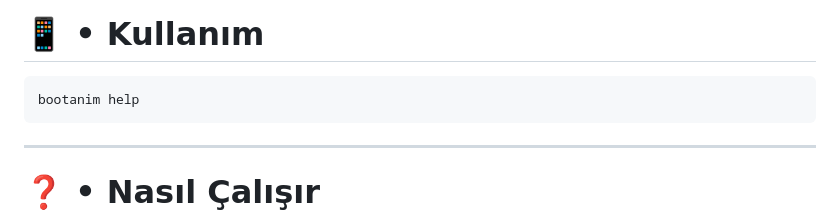
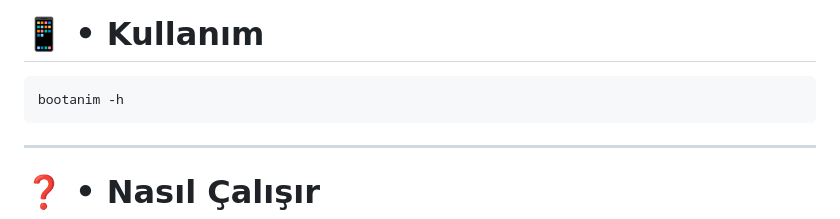
Before and after one commit to readonlynux/bootanimation-module, a Markdown page: README-tr.md, the part around the change. GitHub-like rendering.

Commit message:
Update bootanim command in README-tr.md

````diff
--- a/README-tr.md
+++ b/README-tr.md
@@ -90,7 +90,7 @@ Bu modül [meta-overlayfs](https://github.com/KernelSU-Modules-Repo/meta-overlay
 # 📱 • Kullanım
 
 ```bash
-bootanim help
+bootanim -h
 ```
 
 ---
````
